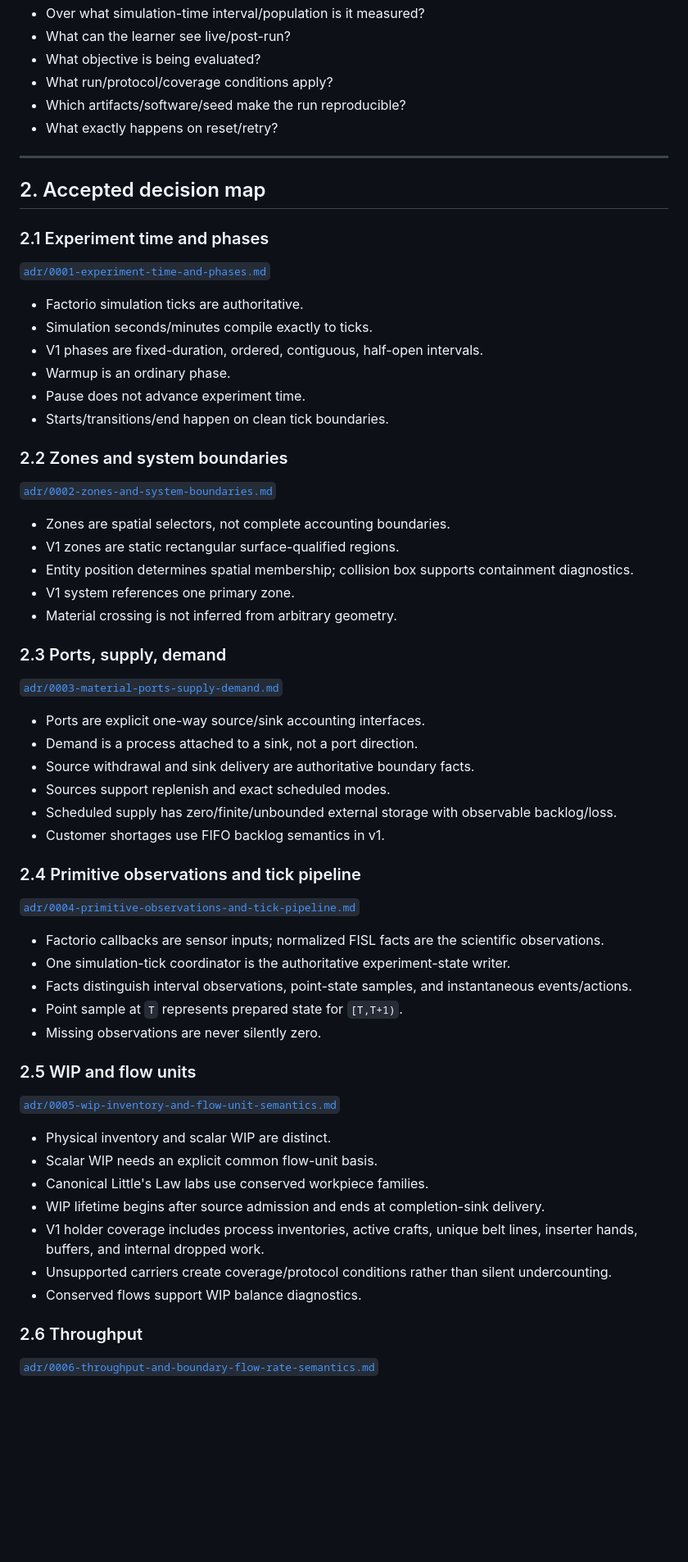
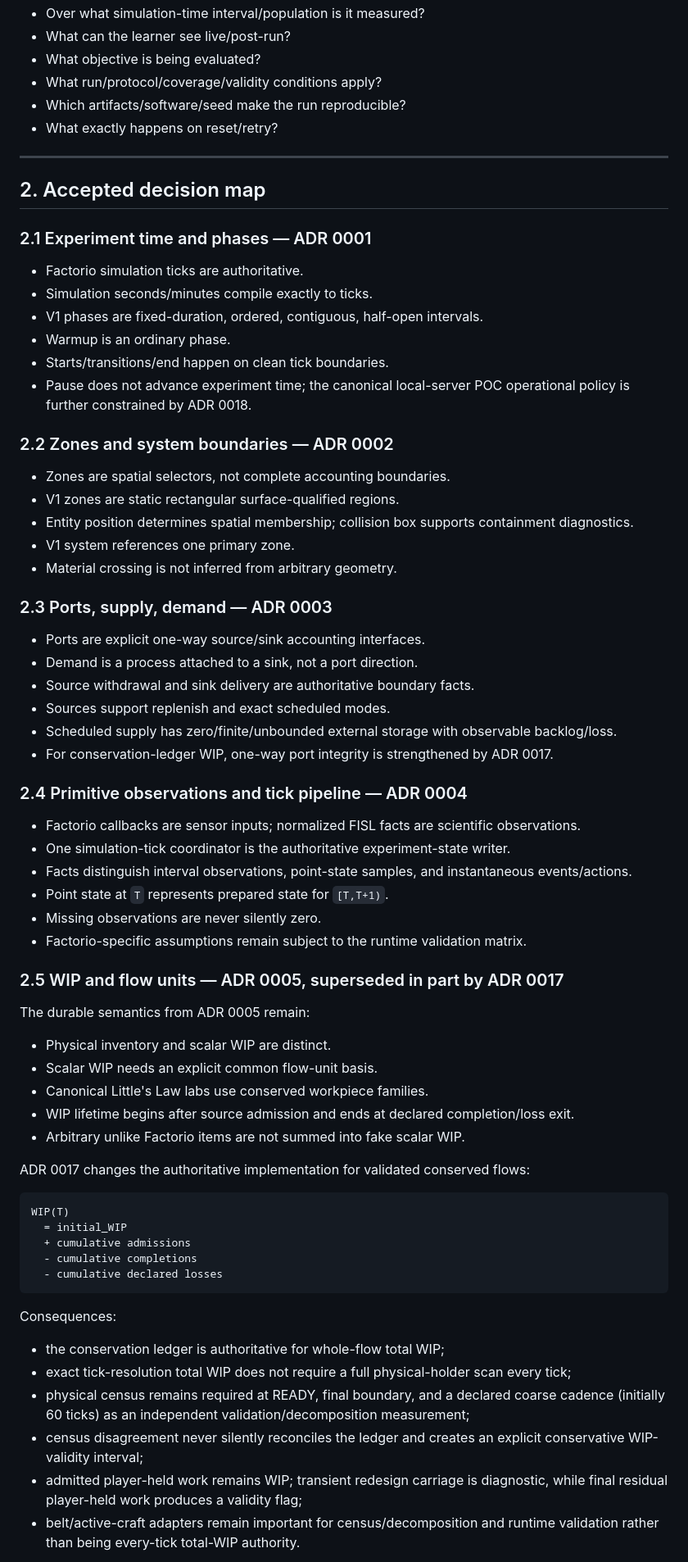
Before and after one commit to MetaCoding-io/FactorioResearch, a Markdown page: docs/SCENARIO_MEASUREMENT_CONTRACT.md, the part around one of its changes. Shown at 82% size. Rendered like a GitHub page; blank space fills up the shorter version.

````diff
--- a/docs/SCENARIO_MEASUREMENT_CONTRACT.md
+++ b/docs/SCENARIO_MEASUREMENT_CONTRACT.md
@@ -29,7 +30,7 @@ A FISL v1 scenario/run must be able to answer unambiguously:
 - Over what simulation-time interval/population is it measured?
 - What can the learner see live/post-run?
 - What objective is being evaluated?
-- What run/protocol/coverage conditions apply?
+- What run/protocol/coverage/validity conditions apply?
 - Which artifacts/software/seed make the run reproducible?
 - What exactly happens on reset/retry?
 
@@ -37,20 +38,16 @@ A FISL v1 scenario/run must be able to answer unambiguously:
 
 ## 2. Accepted decision map
 
-### 2.1 Experiment time and phases
-
-[`adr/0001-experiment-time-and-phases.md`](adr/0001-experiment-time-and-phases.md)
+### 2.1 Experiment time and phases — ADR 0001
 
 - Factorio simulation ticks are authoritative.
 - Simulation seconds/minutes compile exactly to ticks.
 - V1 phases are fixed-duration, ordered, contiguous, half-open intervals.
 - Warmup is an ordinary phase.
-- Pause does not advance experiment time.
 - Starts/transitions/end happen on clean tick boundaries.
+- Pause does not advance experiment time; the canonical local-server POC operational policy is further constrained by ADR 0018.
 
-### 2.2 Zones and system boundaries
-
-[`adr/0002-zones-and-system-boundaries.md`](adr/0002-zones-and-system-boundaries.md)
+### 2.2 Zones and system boundaries — ADR 0002
 
 - Zones are spatial selectors, not complete accounting boundaries.
 - V1 zones are static rectangular surface-qualified regions.
@@ -58,39 +55,50 @@ A FISL v1 scenario/run must be able to answer unambiguously:
 - V1 system references one primary zone.
 - Material crossing is not inferred from arbitrary geometry.
 
-### 2.3 Ports, supply, demand
-
-[`adr/0003-material-ports-supply-demand.md`](adr/0003-material-ports-supply-demand.md)
+### 2.3 Ports, supply, demand — ADR 0003
 
 - Ports are explicit one-way source/sink accounting interfaces.
 - Demand is a process attached to a sink, not a port direction.
 - Source withdrawal and sink delivery are authoritative boundary facts.
 - Sources support replenish and exact scheduled modes.
 - Scheduled supply has zero/finite/unbounded external storage with observable backlog/loss.
-- Customer shortages use FIFO backlog semantics in v1.
+- For conservation-ledger WIP, one-way port integrity is strengthened by ADR 0017.
 
-### 2.4 Primitive observations and tick pipeline
+### 2.4 Primitive observations and tick pipeline — ADR 0004
 
-[`adr/0004-primitive-observations-and-tick-pipeline.md`](adr/0004-primitive-observations-and-tick-pipeline.md)
-
-- Factorio callbacks are sensor inputs; normalized FISL facts are the scientific observations.
+- Factorio callbacks are sensor inputs; normalized FISL facts are scientific observations.
 - One simulation-tick coordinator is the authoritative experiment-state writer.
 - Facts distinguish interval observations, point-state samples, and instantaneous events/actions.
-- Point sample at `T` represents prepared state for `[T,T+1)`.
+- Point state at `T` represents prepared state for `[T,T+1)`.
 - Missing observations are never silently zero.
+- Factorio-specific assumptions remain subject to the runtime validation matrix.
 
-### 2.5 WIP and flow units
+### 2.5 WIP and flow units — ADR 0005, superseded in part by ADR 0017
 
-[`adr/0005-wip-inventory-and-flow-unit-semantics.md`](adr/0005-wip-inventory-and-flow-unit-semantics.md)
+The durable semantics from ADR 0005 remain:
 
 - Physical inventory and scalar WIP are distinct.
 - Scalar WIP needs an explicit common flow-unit basis.
 - Canonical Little's Law labs use conserved workpiece families.
-- WIP lifetime begins after source admission and ends at completion-sink delivery.
-- V1 holder coverage includes process inventories, active crafts, unique belt lines, inserter hands, buffers, and internal dropped work.
-- Unsupported carriers create coverage/protocol conditions rather than silent undercounting.
-- Conserved flows support WIP balance diagnostics.
+- WIP lifetime begins after source admission and ends at declared completion/loss exit.
+- Arbitrary unlike Factorio items are not summed into fake scalar WIP.
 
-### 2.6 Throughput
+ADR 0017 changes the authoritative implementation for validated conserved flows:
 
-[`adr/0006-throughput-and-boundary-flow-rate-semantics.md`](adr/0006-throughput-and-boundary-flow-rate-semantics.md)
+```text
+WIP(T)
+  = initial_WIP
+  + cumulative admissions
+  - cumulative completions
+  - cumulative declared losses
+```
+
+Consequences:
+
+- the conservation ledger is authoritative for whole-flow total WIP;
+- exact tick-resolution total WIP does not require a full physical-holder scan every tick;
+- physical census remains required at READY, final boundary, and a declared coarse cadence (initially 60 ticks) as an independent validation/decomposition measurement;
+- census disagreement never silently reconciles the ledger and creates an explicit conservative WIP-validity interval;
+- admitted player-held work remains WIP; transient redesign carriage is diagnostic, while final residual player-held work produces a validity flag;
+- belt/active-craft adapters remain important for census/decomposition and runtime validation rather than being every-tick total-WIP authority.
+
````
Also changed, not shown: other parts of docs/SCENARIO_MEASUREMENT_CONTRACT.md (+135 -120 lines).
